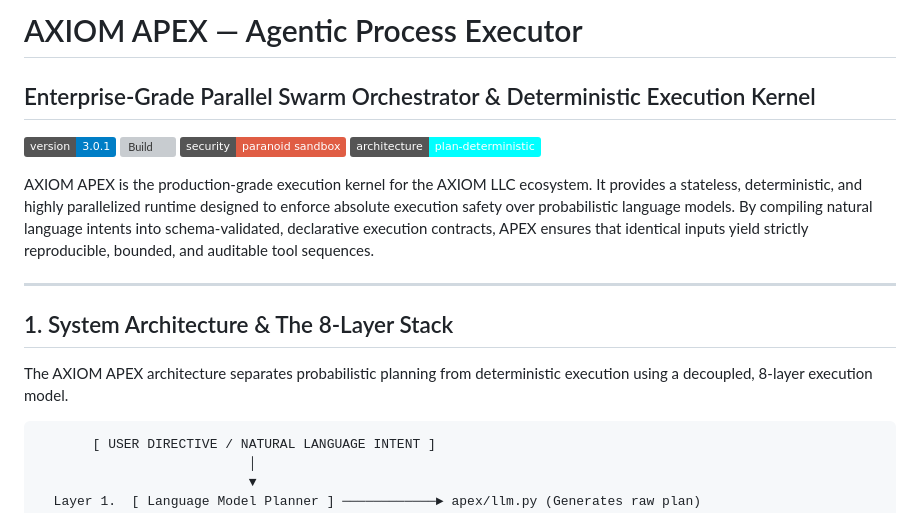
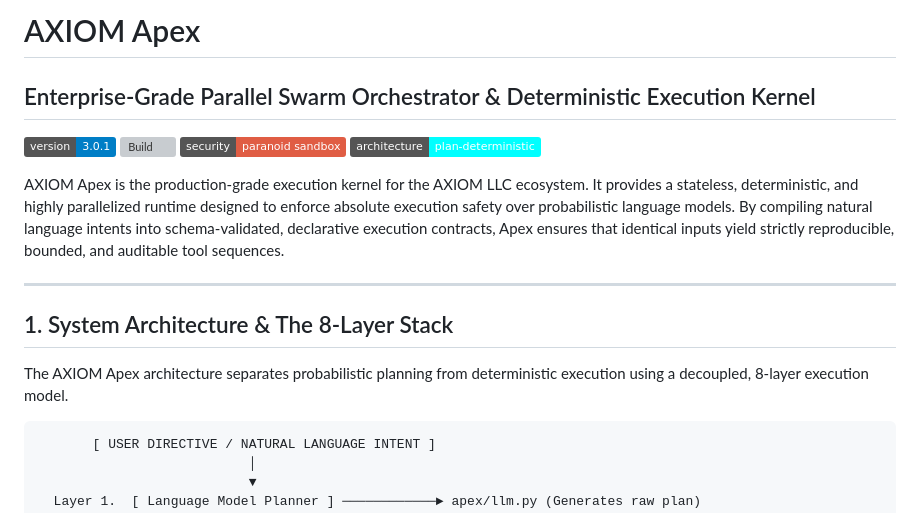
Before and after one commit to axiom-llc/axiom-apex, a Markdown page: README.md, the part around one of its changes. Rendered like a GitHub page; badges without logos; grey boxes are pictures that could not be loaded.

Commit message:
docs: conventionalize system brand name to Apex in AXIOM documentation

````diff
--- a/README.md
+++ b/README.md
@@ -1,4 +1,4 @@
-# AXIOM APEX — Agentic Process Executor
+# AXIOM Apex
 
 ## Enterprise-Grade Parallel Swarm Orchestrator & Deterministic Execution Kernel
 
@@ -7,13 +7,13 @@
 ![Security](https://img.shields.io/badge/security-paranoid%20sandbox-red)
 ![Architecture](https://img.shields.io/badge/architecture-plan--deterministic-cyan)
 
-AXIOM APEX is the production-grade execution kernel for the AXIOM LLC ecosystem. It provides a stateless, deterministic, and highly parallelized runtime designed to enforce absolute execution safety over probabilistic language models. By compiling natural language intents into schema-validated, declarative execution contracts, APEX ensures that identical inputs yield strictly reproducible, bounded, and auditable tool sequences.
+AXIOM Apex is the production-grade execution kernel for the AXIOM LLC ecosystem. It provides a stateless, deterministic, and highly parallelized runtime designed to enforce absolute execution safety over probabilistic language models. By compiling natural language intents into schema-validated, declarative execution contracts, Apex ensures that identical inputs yield strictly reproducible, bounded, and auditable tool sequences.
 
 ---
 
 ## 1. System Architecture & The 8-Layer Stack
 
-The AXIOM APEX architecture separates probabilistic planning from deterministic execution using a decoupled, 8-layer execution model.
+The AXIOM Apex architecture separates probabilistic planning from deterministic execution using a decoupled, 8-layer execution model.
 
 ```
        [ USER DIRECTIVE / NATURAL LANGUAGE INTENT ]
````
Also changed, not shown: other parts of README.md (+17 -17 lines).
